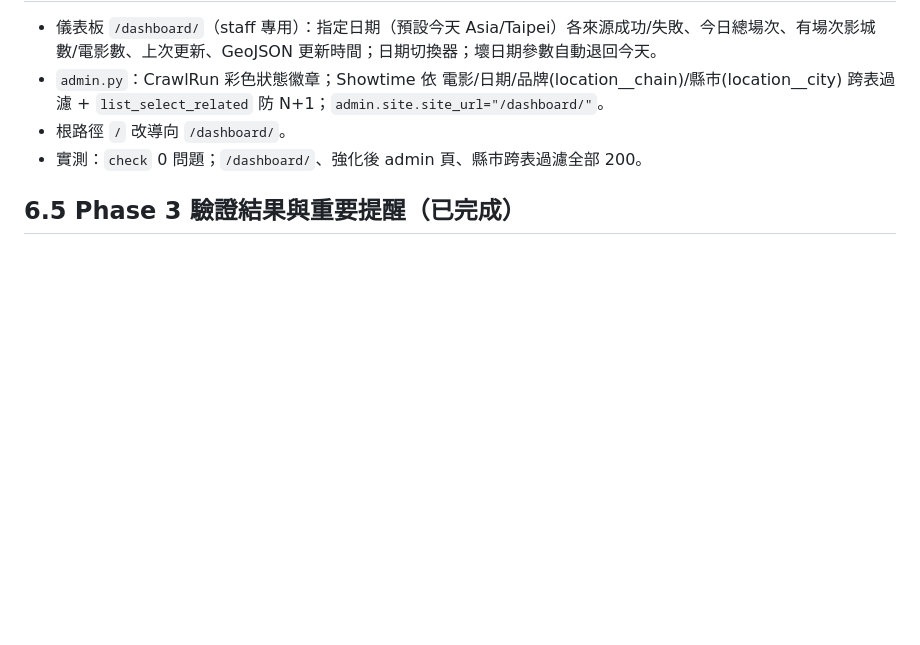
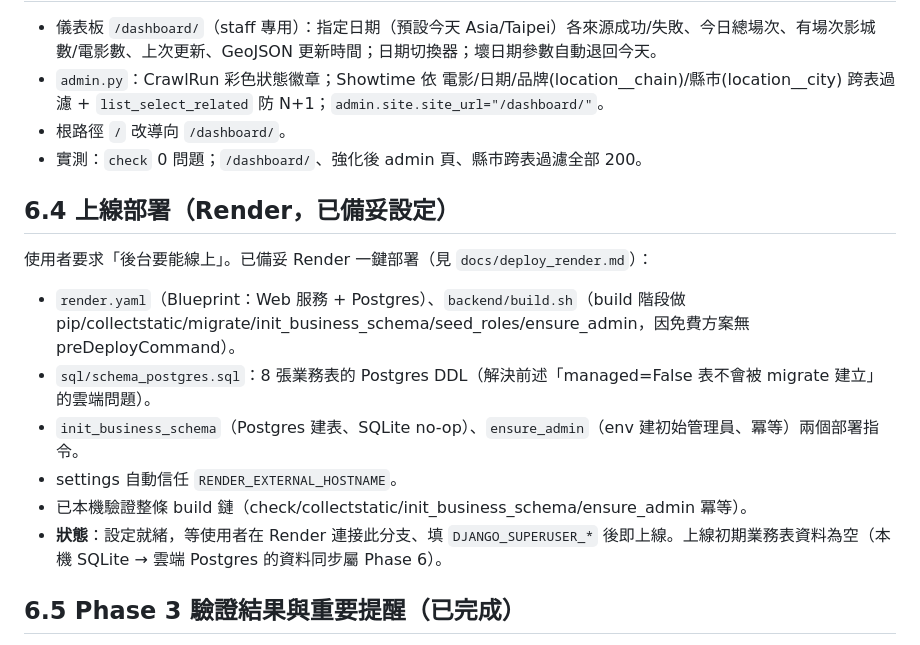
Before and after one commit to DandaDany/muse-site, a Markdown page: docs/backend_progress.md, the part around the change. GitHub-like rendering; blank space fills up the shorter version.

Commit message:
docs: 新增 Render 上線指南、進度文件記錄部署備妥
Co-Authored-By: Claude Opus 4.8 <noreply@anthropic.com>
Claude-Session: https://claude.ai/code/session_013EFpQqU1kBKNhH1MgP1xAb

```diff
--- a/docs/backend_progress.md
+++ b/docs/backend_progress.md
@@ -138,6 +138,16 @@ backend/
 - 根路徑 `/` 改導向 `/dashboard/`。
 - 實測：`check` 0 問題；`/dashboard/`、強化後 admin 頁、縣市跨表過濾全部 200。
 
+## 6.4 上線部署（Render，已備妥設定）
+
+使用者要求「後台要能線上」。已備妥 Render 一鍵部署（見 `docs/deploy_render.md`）：
+- `render.yaml`（Blueprint：Web 服務 + Postgres）、`backend/build.sh`（build 階段做 pip/collectstatic/migrate/init_business_schema/seed_roles/ensure_admin，因免費方案無 preDeployCommand）。
+- `sql/schema_postgres.sql`：8 張業務表的 Postgres DDL（解決前述「managed=False 表不會被 migrate 建立」的雲端問題）。
+- `init_business_schema`（Postgres 建表、SQLite no-op）、`ensure_admin`（env 建初始管理員、冪等）兩個部署指令。
+- settings 自動信任 `RENDER_EXTERNAL_HOSTNAME`。
+- 已本機驗證整條 build 鏈（check/collectstatic/init_business_schema/ensure_admin 冪等）。
+- **狀態**：設定就緒，等使用者在 Render 連接此分支、填 `DJANGO_SUPERUSER_*` 後即上線。上線初期業務表資料為空（本機 SQLite → 雲端 Postgres 的資料同步屬 Phase 6）。
+
 ## 6.5 Phase 3 驗證結果與重要提醒（已完成）
 
 - 新增第一張 managed 表 `tracked_movie`（`TrackedMovie` model）+ migration `0001_initial`。
```
Also changed, not shown: docs/deploy_render.md (added, +40 -0 lines).
